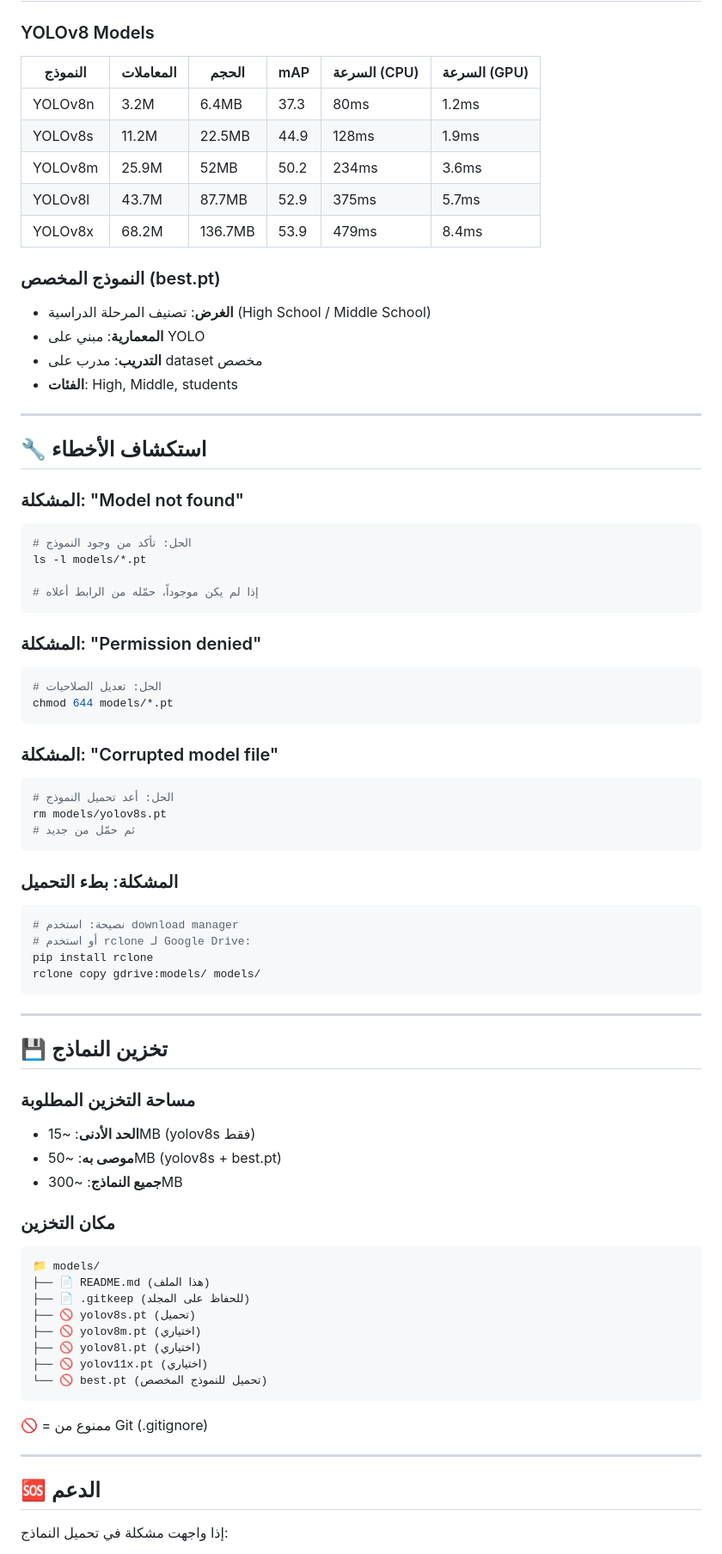
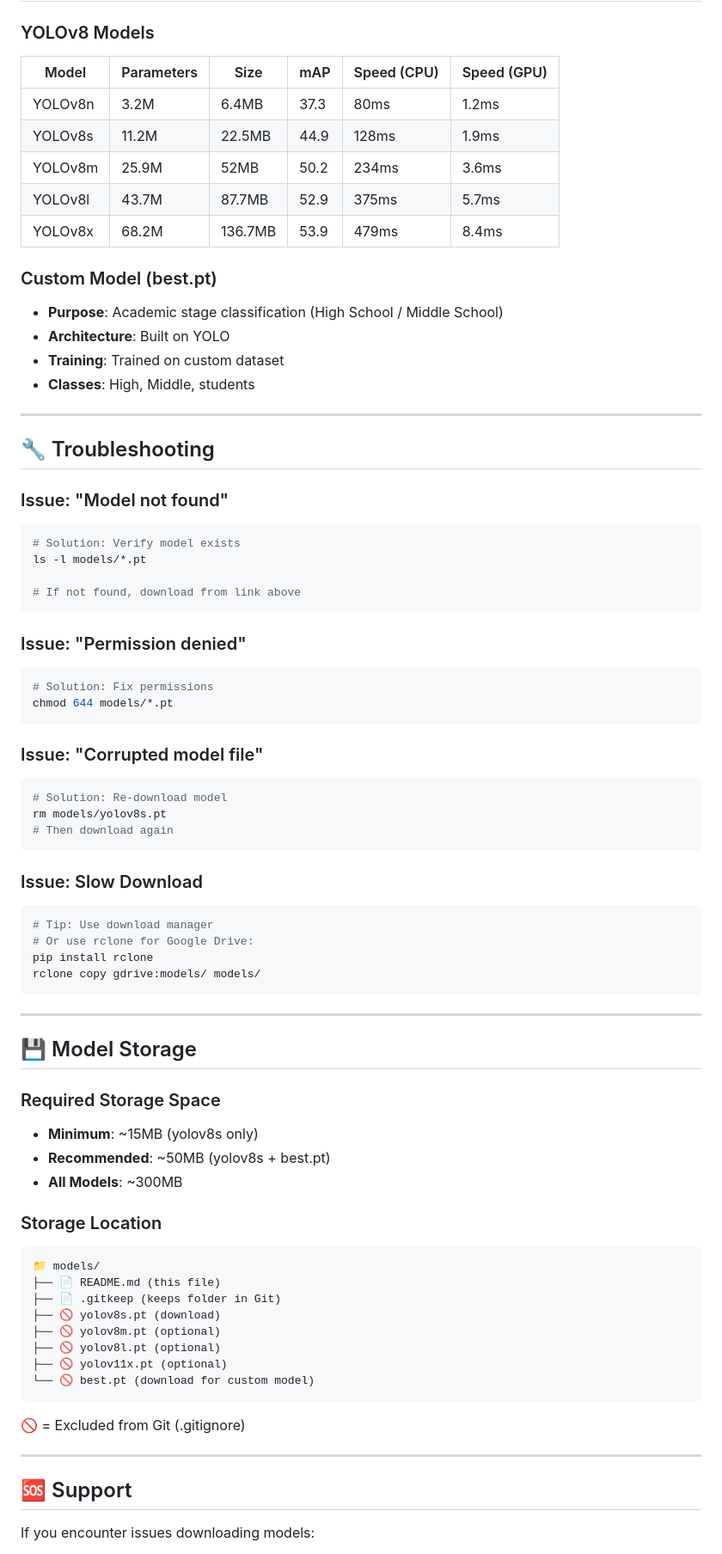
Before and after one commit to aseelalmutari/StuTally-Project, a Markdown page: models/README.md, the part around the change printed below. Shown: that part at 86% size. Drawn GitHub-style.

````diff
--- a/models/README.md
+++ b/models/README.md
@@ -177,86 +177,86 @@ models/*.pt
 
 ### YOLOv8 Models
 
-| النموذج | المعاملات | الحجم | mAP | السرعة (CPU) | السرعة (GPU) |
-|---------|-----------|------|-----|--------------|--------------|
+| Model | Parameters | Size | mAP | Speed (CPU) | Speed (GPU) |
+|-------|-----------|------|-----|-------------|-------------|
 | YOLOv8n | 3.2M | 6.4MB | 37.3 | 80ms | 1.2ms |
 | YOLOv8s | 11.2M | 22.5MB | 44.9 | 128ms | 1.9ms |
 | YOLOv8m | 25.9M | 52MB | 50.2 | 234ms | 3.6ms |
 | YOLOv8l | 43.7M | 87.7MB | 52.9 | 375ms | 5.7ms |
 | YOLOv8x | 68.2M | 136.7MB | 53.9 | 479ms | 8.4ms |
 
-### النموذج المخصص (best.pt)
+### Custom Model (best.pt)
 
-- **الغرض**: تصنيف المرحلة الدراسية (High School / Middle School)
-- **المعمارية**: مبني على YOLO
-- **التدريب**: مدرب على dataset مخصص
-- **الفئات**: High, Middle, students
+- **Purpose**: Academic stage classification (High School / Middle School)
+- **Architecture**: Built on YOLO
+- **Training**: Trained on custom dataset
+- **Classes**: High, Middle, students
 
 ---
 
-## 🔧 استكشاف الأخطاء
+## 🔧 Troubleshooting
 
-### المشكلة: "Model not found"
+### Issue: "Model not found"
 
 ```bash
-# الحل: تأكد من وجود النموذج
+# Solution: Verify model exists
 ls -l models/*.pt
 
-# إذا لم يكن موجوداً، حمّله من الرابط أعلاه
+# If not found, download from link above
 ```
 
-### المشكلة: "Permission denied"
+### Issue: "Permission denied"
 
 ```bash
-# الحل: تعديل الصلاحيات
+# Solution: Fix permissions
 chmod 644 models/*.pt
 ```
 
-### المشكلة: "Corrupted model file"
+### Issue: "Corrupted model file"
 
 ```bash
-# الحل: أعد تحميل النموذج
+# Solution: Re-download model
 rm models/yolov8s.pt
-# ثم حمّل من جديد
+# Then download again
 ```
 
-### المشكلة: بطء التحميل
+### Issue: Slow Download
 
 ```bash
-# نصيحة: استخدم download manager
-# أو استخدم rclone لـ Google Drive:
+# Tip: Use download manager
+# Or use rclone for Google Drive:
 pip install rclone
 rclone copy gdrive:models/ models/
 ```
 
 ---
 
-## 💾 تخزين النماذج
+## 💾 Model Storage
 
-### مساحة التخزين المطلوبة
+### Required Storage Space
 
-- **الحد الأدنى**: ~15MB (yolov8s فقط)
-- **موصى به**: ~50MB (yolov8s + best.pt)
-- **جميع النماذج**: ~300MB
+- **Minimum**: ~15MB (yolov8s only)
+- **Recommended**: ~50MB (yolov8s + best.pt)
+- **All Models**: ~300MB
 
-### مكان التخزين
+### Storage Location
 
 ```
 📁 models/
-├── 📄 README.md (هذا الملف)
-├── 📄 .gitkeep (للحفاظ على المجلد)
-├── 🚫 yolov8s.pt (تحميل)
-├── 🚫 yolov8m.pt (اختياري)
-├── 🚫 yolov8l.pt (اختياري)
-├── 🚫 yolov11x.pt (اختياري)
-└── 🚫 best.pt (تحميل للنموذج المخصص)
+├── 📄 README.md (this file)
+├── 📄 .gitkeep (keeps folder in Git)
+├── 🚫 yolov8s.pt (download)
+├── 🚫 yolov8m.pt (optional)
+├── 🚫 yolov8l.pt (optional)
+├── 🚫 yolov11x.pt (optional)
+└── 🚫 best.pt (download for custom model)
 ```
 
-🚫 = ممنوع من Git (.gitignore)
+🚫 = Excluded from Git (.gitignore)
 
 ---
 
-## 🆘 الدعم
+## 🆘 Support
 
-إذا واجهت مشكلة في تحميل النماذج:
+If you encounter issues downloading models:
 
````
Also changed, not shown: other parts of models/README.md (+76 -76 lines), CODE_OF_CONDUCT.md (deleted, +0 -150 lines).
